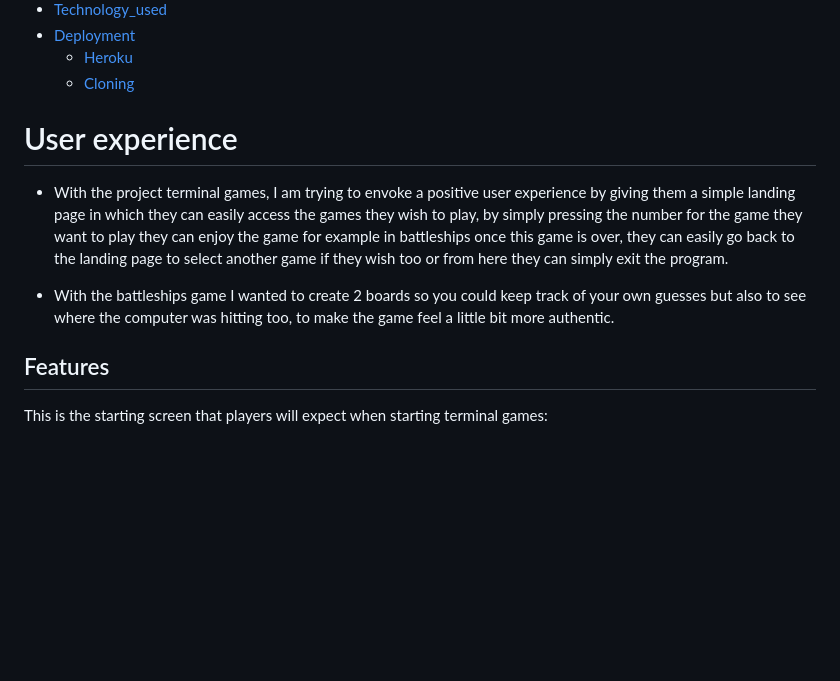
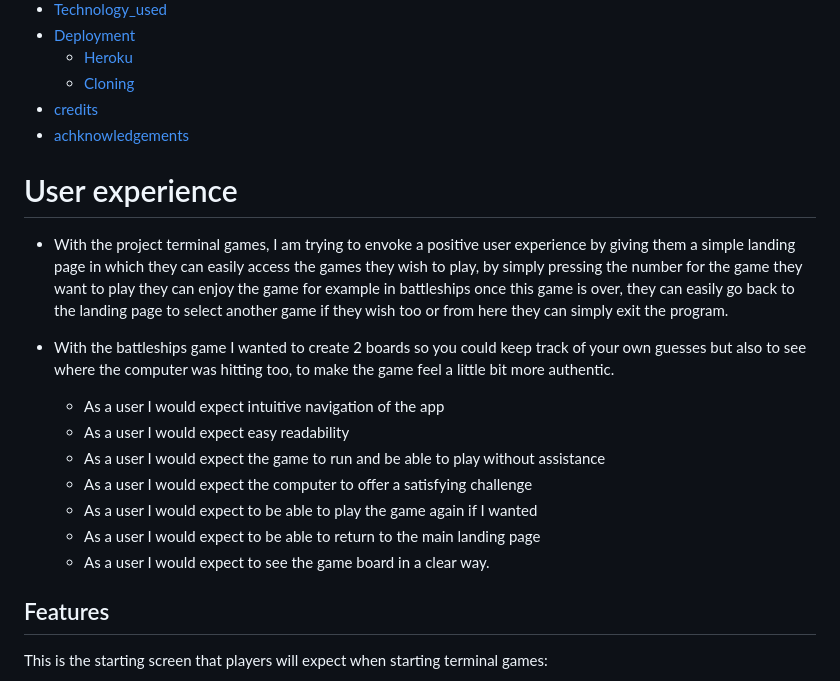
Before and after one commit to LiamEdwards931/Terminal-games, a Markdown page: README.md, the part around the change. Rendered like a GitHub page; blank space fills up the shorter version.

Commit message:
add sections to the contents and the user experience

```diff
--- a/README.md
+++ b/README.md
@@ -26,6 +26,8 @@
 - [Deployment](#deployment)
     - [Heroku](#heroku)
     - [Cloning](#cloning-a-repository)
+- [credits](#credits)
+- [achknowledgements](#acknowledgments)
 
 
 
@@ -34,6 +36,14 @@
 - With the project terminal games, I am trying to envoke a positive user experience by giving them a simple landing page in which they can easily access the games they wish to play, by simply pressing the number for the game they want to play they can enjoy the game for example in battleships once this game is over, they can easily go back to the landing page to select another game if they wish too or from here they can simply exit the program.
 
 - With the battleships game I wanted to create 2 boards so you could keep track of your own guesses but also to see where the computer was hitting too, to make the game feel a little bit more authentic.
+
+    - As a user I would expect intuitive navigation of the app
+    - As a user I would expect easy readability
+    - As a user I would expect the game to run and be able to play without assistance
+    - As a user I would expect the computer to offer a satisfying challenge
+    - As a user I would expect to be able to play the game again if I wanted
+    - As a user I would expect to be able to return to the main landing page
+    - As a user I would expect to see the game board in a clear way.
 
 ## Features
 
```
